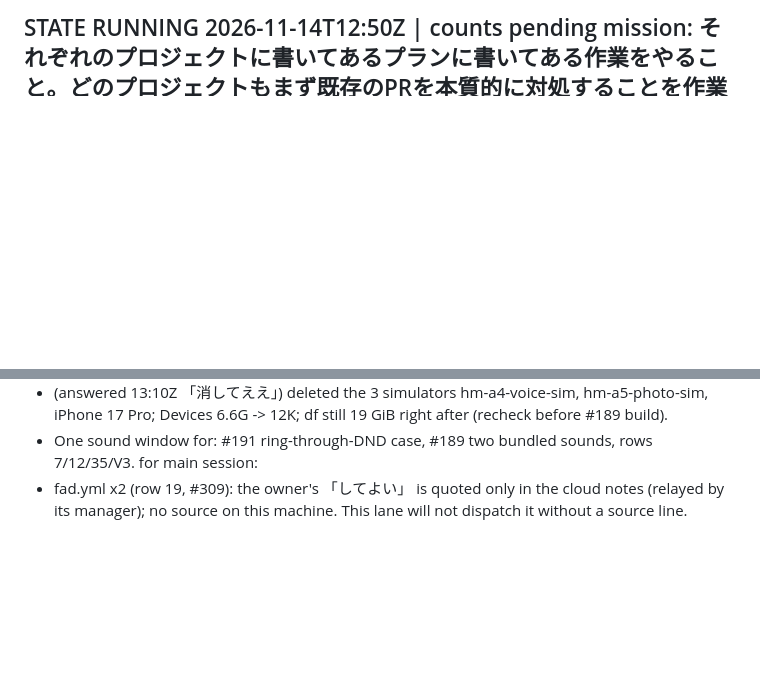
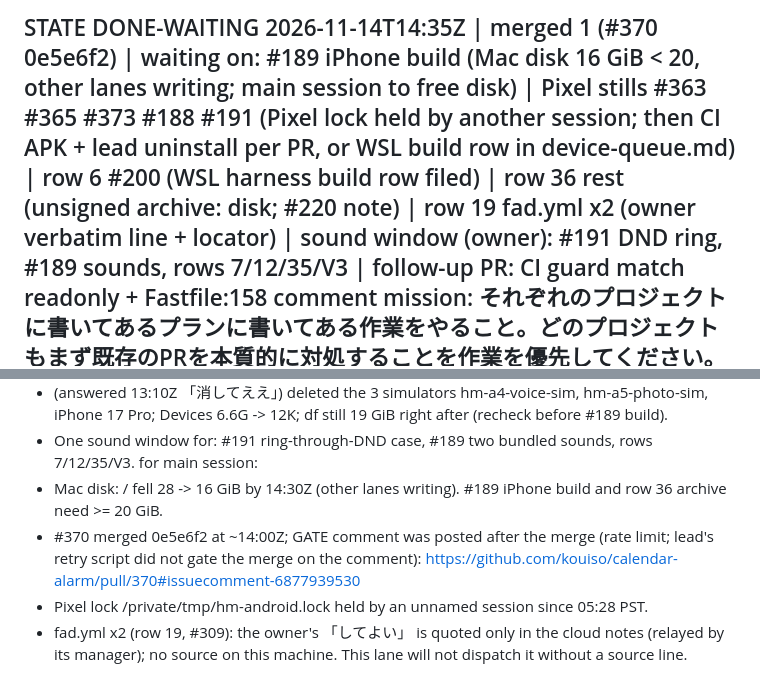
Before and after one commit to kouiso/calendar-alarm, a Markdown page: lane-notes.md, 2 parts joined by grey strips. Rendered like a GitHub page; blank space fills up the shorter version.

Commit message:
chore(notes): DONE-WAITING with waiting list

```diff
--- a/lane-notes.md
+++ b/lane-notes.md
@@ -1,4 +1,4 @@
-STATE RUNNING 2026-11-14T12:50Z | counts pending
+STATE DONE-WAITING 2026-11-14T14:35Z | merged 1 (#370 0e5e6f2) | waiting on: #189 iPhone build (Mac disk 16 GiB < 20, other lanes writing; main session to free disk) | Pixel stills #363 #365 #373 #188 #191 (Pixel lock held by another session; then CI APK + lead uninstall per PR, or WSL build row in device-queue.md) | row 6 #200 (WSL harness build row filed) | row 36 rest (unsigned archive: disk; #220 note) | row 19 fad.yml x2 (owner verbatim line + locator) | sound window (owner): #191 DND ring, #189 sounds, rows 7/12/35/V3 | follow-up PR: CI guard match readonly + Fastfile:158 comment
 mission: それぞれのプロジェクトに書いてあるプランに書いてある作業をやること。どのプロジェクトもまず既存のPRを本質的に対処することを作業を優先してください。そうしないと溜まってばっかりなので
 model claude-opus-5-5 (lead, medium) | advisor present | github via gh | push via git | png ok (to be confirmed at first evidence)
 goal: Work the plan calendar-alarm as its LEAD (Mac lane) until DONE or DONE-WAITING | DONE-WAITING satisfies it: yes
@@ -33,4 +33,7 @@ needs owner:
 - (answered 13:10Z 「消してええ」) deleted the 3 simulators hm-a4-voice-sim, hm-a5-photo-sim, iPhone 17 Pro; Devices 6.6G -> 12K; df still 19 GiB right after (recheck before #189 build).
 - One sound window for: #191 ring-through-DND case, #189 two bundled sounds, rows 7/12/35/V3.
 for main session:
+- Mac disk: / fell 28 -> 16 GiB by 14:30Z (other lanes writing). #189 iPhone build and row 36 archive need >= 20 GiB.
+- #370 merged 0e5e6f2 at ~14:00Z; GATE comment was posted after the merge (rate limit; lead's retry script did not gate the merge on the comment): https://github.com/kouiso/calendar-alarm/pull/370#issuecomment-6877939530
+- Pixel lock /private/tmp/hm-android.lock held by an unnamed session since 05:28 PST.
 - fad.yml x2 (row 19, #309): the owner's 「してよい」 is quoted only in the cloud notes (relayed by its manager); no source on this machine. This lane will not dispatch it without a source line.
```
